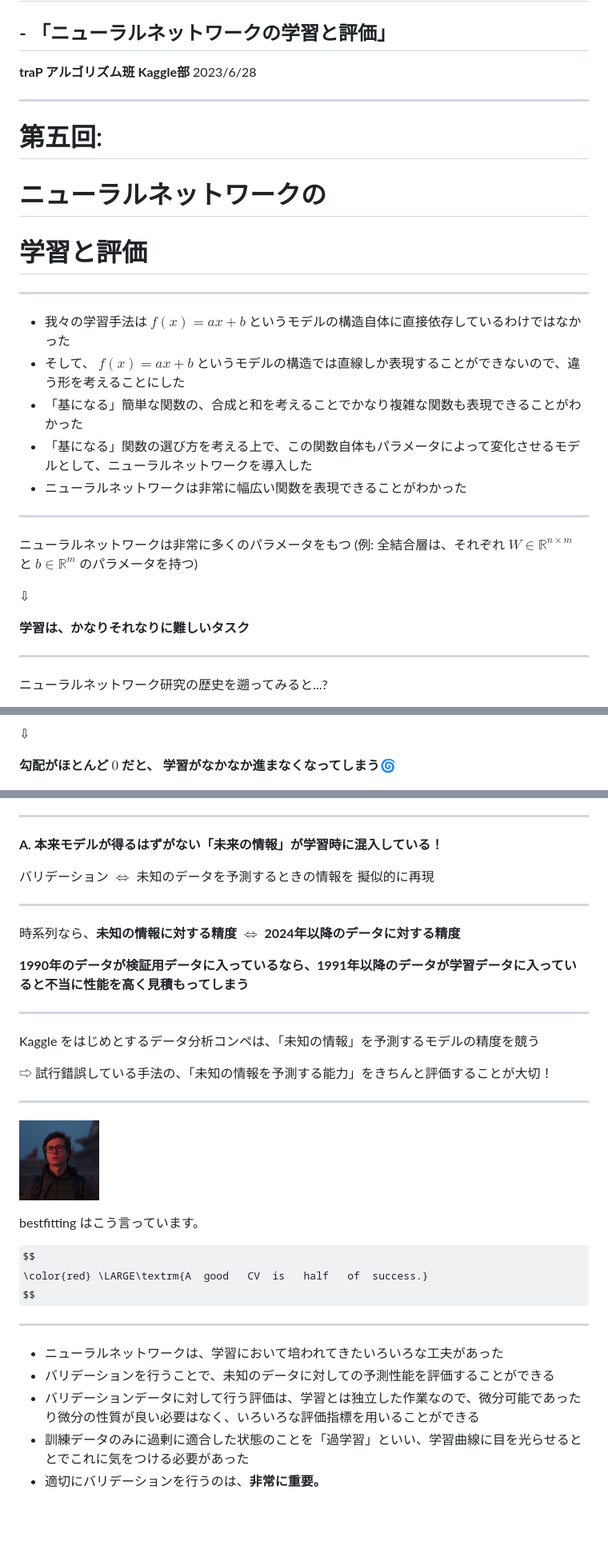
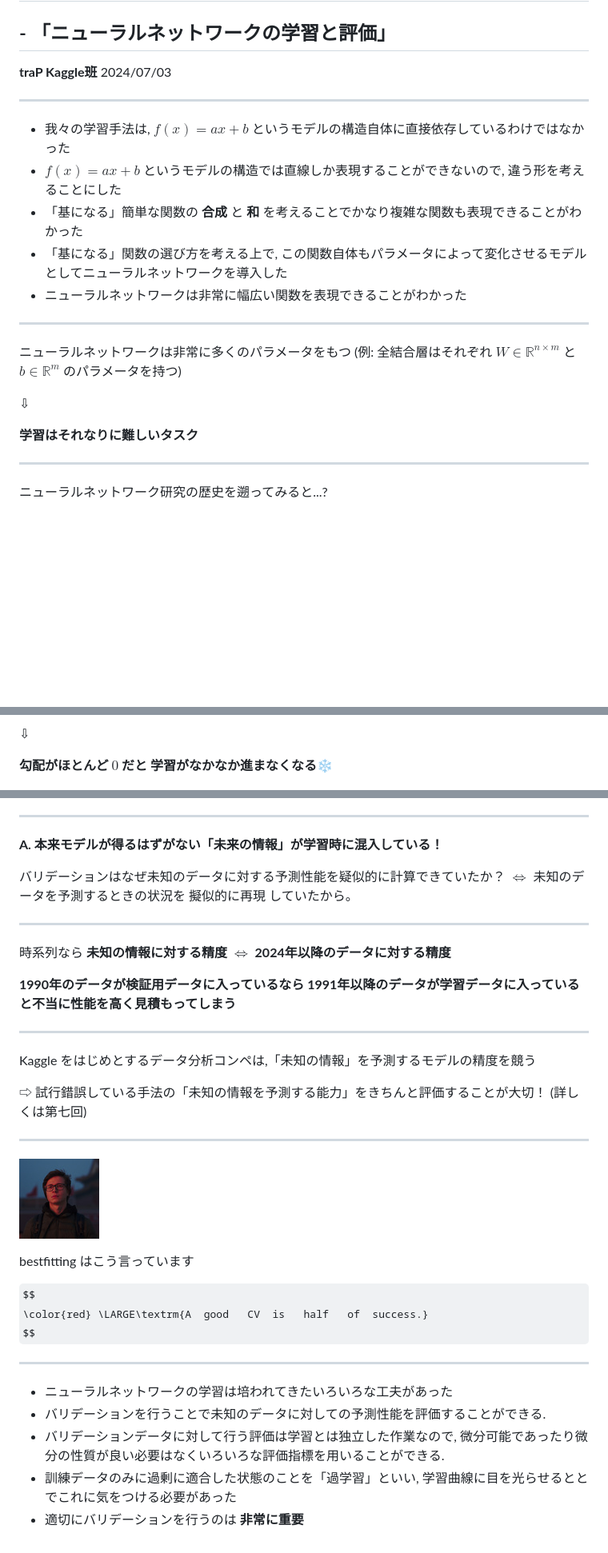
Before and after one commit to abap34/ml-lecture, a Markdown page: ch05/lecture.md, 3 parts joined by grey strips. Shown: that part at 80% size. Rendered like a GitHub page; some formulas as TeX source; blank space fills up the shorter version.

```diff
--- a/ch05/lecture.md
+++ b/ch05/lecture.md
@@ -11,18 +11,8 @@ math: mathjax
 ## - 「ニューラルネットワークの学習と評価」
 
 
-**traP アルゴリズム班 Kaggle部**
-2023/6/28
-
-
-
----
-
-<!-- _class: lead-->
-
-# 第五回:
-# ニューラルネットワークの
-# 学習と評価
+**traP Kaggle班**
+2024/07/03
 
 
 ---
@@ -31,10 +21,10 @@ math: mathjax
 <!-- _header: 振り返りタイム -->
 
 
-- 我々の学習手法は $f(x) = ax + b$ というモデルの構造自体に直接依存しているわけではなかった
-- そして、 $f(x) = ax + b$ というモデルの構造では直線しか表現することができないので、違う形を考えることにした
-- 「基になる」簡単な関数の、合成と和を考えることでかなり複雑な関数も表現できることがわかった
-- 「基になる」関数の選び方を考える上で、この関数自体もパラメータによって変化させるモデルとして、ニューラルネットワークを導入した
+- 我々の学習手法は, $f(x) = ax + b$ というモデルの構造自体に直接依存しているわけではなかった
+- $f(x) = ax + b$ というモデルの構造では直線しか表現することができないので, 違う形を考えることにした
+- 「基になる」簡単な関数の **合成** と **和** を考えることでかなり複雑な関数も表現できることがわかった
+- 「基になる」関数の選び方を考える上で, この関数自体もパラメータによって変化させるモデルとしてニューラルネットワークを導入した
 - ニューラルネットワークは非常に幅広い関数を表現できることがわかった
 
 
@@ -46,11 +36,11 @@ math: mathjax
 <div style="text-align: center;">
 
 ニューラルネットワークは非常に多くのパラメータをもつ
-(例: 全結合層は、それぞれ $W \in \mathbb{R}^{n \times m}$ と $b \in \mathbb{R}^m$ のパラメータを持つ)
+(例: 全結合層はそれぞれ $W \in \mathbb{R}^{n \times m}$ と $b \in \mathbb{R}^m$ のパラメータを持つ)
 
 ⇩
 
-**学習は、かなりそれなりに難しいタスク**
+**学習はそれなりに難しいタスク**
 
 
 </div>
@@ -345,8 +339,8 @@ $$
 
 
 
-**勾配がほとんど $0$ だと、**
-**学習がなかなか進まなくなってしまう🌀**
+**勾配がほとんど $0$ だと**
+**学習がなかなか進まなくなる❄️**
 
 </div>
 
@@ -1274,25 +1303,26 @@ Q. どこが不適切でしょう？
 
 **A. 本来モデルが得るはずがない「未来の情報」が学習時に混入している！**
 
-バリデーション $\Leftrightarrow$ 未知のデータを予測するときの情報を <span class="dot-text">擬似的に再現</span>
+バリデーションはなぜ未知のデータに対する予測性能を疑似的に計算できていたか？
+ $\Leftrightarrow$ 未知のデータを予測するときの状況を <span class="dot-text">擬似的に再現</span> していたから。
 
 
 ---
 
 <!-- _header: 不適切なバリデーションの例 -->
 
-時系列なら、**未知の情報に対する精度 $\Leftrightarrow$ 2024年以降のデータに対する精度**
+時系列なら **未知の情報に対する精度 $\Leftrightarrow$ 2024年以降のデータに対する精度**
 
-<span class="lined">**1990年のデータが検証用データに入っているなら、1991年以降のデータが学習データに入っていると不当に性能を高く見積もってしまう**</span>
+<span class="lined">**1990年のデータが検証用データに入っているなら 1991年以降のデータが学習データに入っていると不当に性能を高く見積もってしまう**</span>
 
 ---
 
 
 <!-- _header: バリデーションの重要性について -->
 
-Kaggle をはじめとするデータ分析コンペは、「未知の情報」を予測するモデルの精度を競う
+Kaggle をはじめとするデータ分析コンペは,「未知の情報」を予測するモデルの精度を競う
 
-⇨ 試行錯誤している手法の、「未知の情報を予測する能力」をきちんと評価することが大切！
+⇨ 試行錯誤している手法の「未知の情報を予測する能力」をきちんと評価することが大切！ (詳しくは第七回)
 
 
 ---
@@ -1304,7 +1334,7 @@ Kaggle をはじめとするデータ分析コンペは、「未知の情報」
 
 <div style="text-align: center;">
 
- bestfitting はこう言っています。
+ bestfitting はこう言っています
 
 </div>
 
@@ -1318,8 +1348,8 @@ $$
 
 <!-- _header: 今日のまとめ -->
 
-- ニューラルネットワークは、学習において培われてきたいろいろな工夫があった
-- バリデーションを行うことで、未知のデータに対しての予測性能を評価することができる
-- バリデーションデータに対して行う評価は、学習とは独立した作業なので、微分可能であったり微分の性質が良い必要はなく、いろいろな評価指標を用いることができる
-- 訓練データのみに過剰に適合した状態のことを「過学習」といい、学習曲線に目を光らせるととでこれに気をつける必要があった
-- 適切にバリデーションを行うのは、**非常に重要。**
+- ニューラルネットワークの学習は培われてきたいろいろな工夫があった
+- バリデーションを行うことで未知のデータに対しての予測性能を評価することができる.
+- バリデーションデータに対して行う評価は学習とは独立した作業なので, 微分可能であったり微分の性質が良い必要はなくいろいろな評価指標を用いることができる.
+- 訓練データのみに過剰に適合した状態のことを「過学習」といい, 学習曲線に目を光らせるととでこれに気をつける必要があった
+- 適切にバリデーションを行うのは **非常に重要**
```
Also changed, not shown: other parts of ch05/lecture.md (+127 -88 lines).
